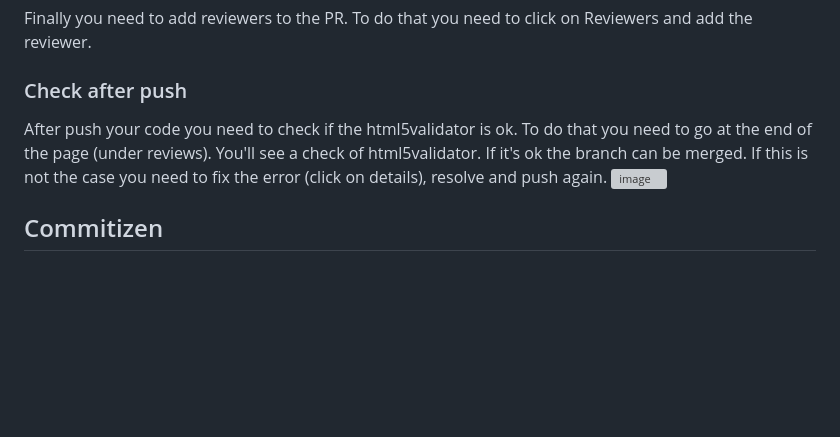
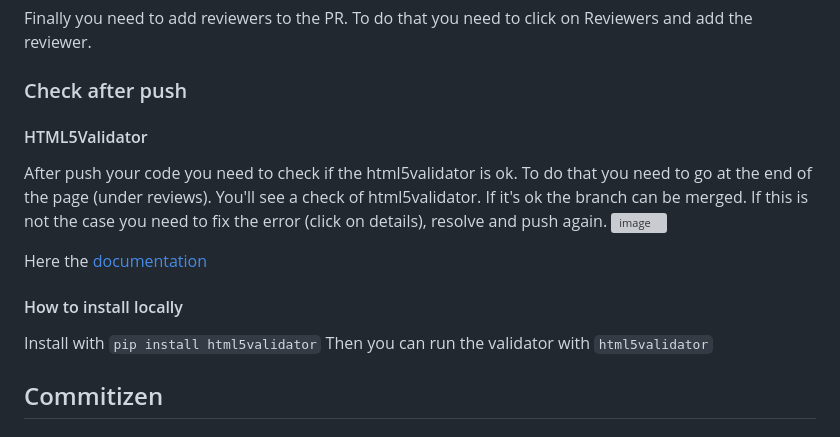
Before and after one commit to AlexisCro/team-project-versionning, a Markdown page: README.md, the part around the change. GitHub-like rendering; blank space fills up the shorter version; grey boxes are pictures that could not be loaded.

Commit message:
docs(update readme): update readme
update readme about html5validator

```diff
--- a/README.md
+++ b/README.md
@@ -84,8 +84,16 @@ You need to add some images if you can to show what you have done.
 Finally you need to add reviewers to the PR. To do that you need to click on Reviewers and add the reviewer.
 
 ### Check after push
+#### HTML5Validator
+
 After push your code you need to check if the html5validator is ok. To do that you need to go at the end of the page (under reviews). You'll see a check of html5validator. If it's ok the branch can be merged. If this is not the case you need to fix the error (click on details), resolve and push again.
 ![image](./assets/images/img/readme/image-5.PNG)
+
+Here the [documentation](https://pypi.org/project/html5validator/)
+
+#### How to install locally
+Install with `pip install html5validator`
+Then you can run the validator with `html5validator`
 
 ## Commitizen
 
```
